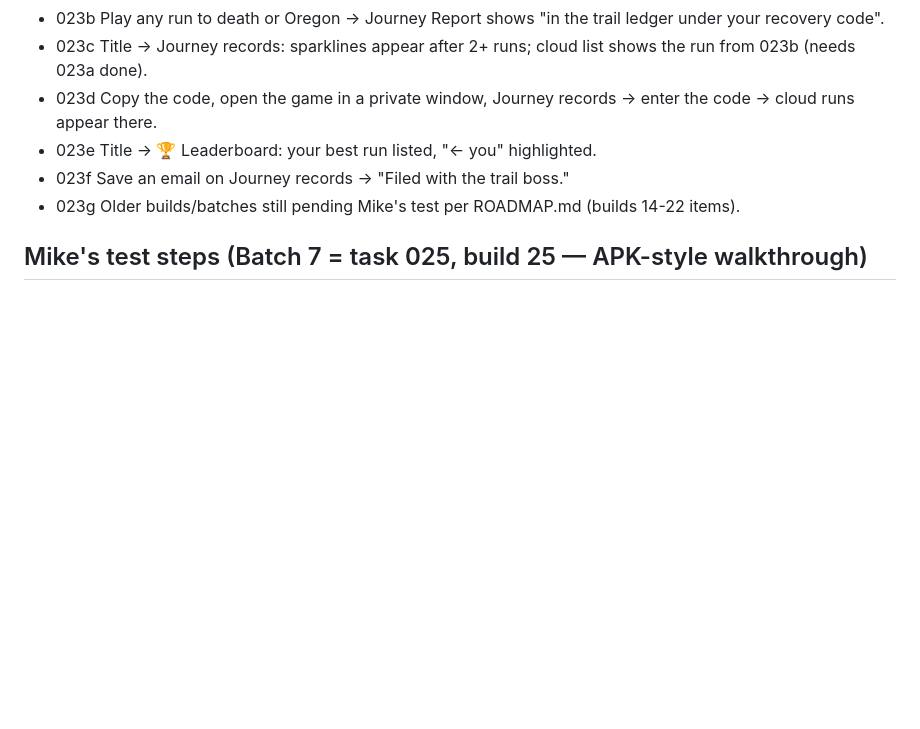
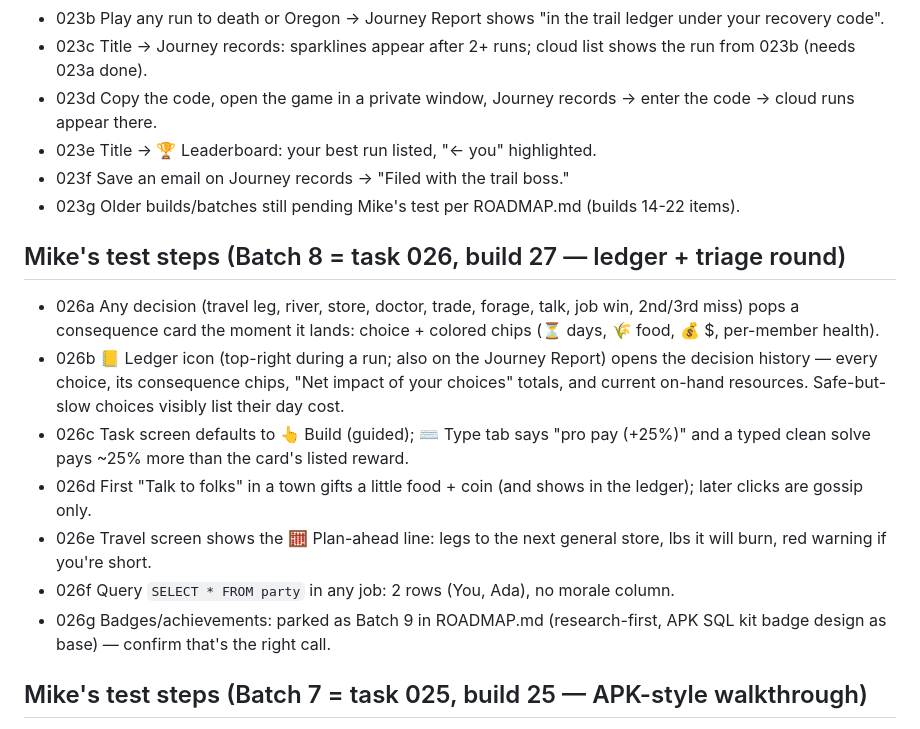
Before and after one commit to michaelnocito/sql-trail, a Markdown page: HANDOFF-sql-trail-batch5.md, the part around the change. GitHub-like rendering; blank space fills up the shorter version.

Commit message:
Handoff: Batch 8 test steps (026a-g)

```diff
--- a/HANDOFF-sql-trail-batch5.md
+++ b/HANDOFF-sql-trail-batch5.md
@@ -46,6 +46,16 @@ The `trail_runs` / `trail_players` tables DO NOT EXIST yet. Mike (or Claude driv
 - 023f Save an email on Journey records → "Filed with the trail boss."
 - 023g Older builds/batches still pending Mike's test per ROADMAP.md (builds 14-22 items).
 
+## Mike's test steps (Batch 8 = task 026, build 27 — ledger + triage round)
+
+- 026a Any decision (travel leg, river, store, doctor, trade, forage, talk, job win, 2nd/3rd miss) pops a consequence card the moment it lands: choice + colored chips (⏳ days, 🌾 food, 💰 $, per-member health).
+- 026b 📒 Ledger icon (top-right during a run; also on the Journey Report) opens the decision history — every choice, its consequence chips, "Net impact of your choices" totals, and current on-hand resources. Safe-but-slow choices visibly list their day cost.
+- 026c Task screen defaults to 👆 Build (guided); ⌨ Type tab says "pro pay (+25%)" and a typed clean solve pays ~25% more than the card's listed reward.
+- 026d First "Talk to folks" in a town gifts a little food + coin (and shows in the ledger); later clicks are gossip only.
+- 026e Travel screen shows the 🧮 Plan-ahead line: legs to the next general store, lbs it will burn, red warning if you're short.
+- 026f Query `SELECT * FROM party` in any job: 2 rows (You, Ada), no morale column.
+- 026g Badges/achievements: parked as Batch 9 in ROADMAP.md (research-first, APK SQL kit badge design as base) — confirm that's the right call.
+
 ## Mike's test steps (Batch 7 = task 025, build 25 — APK-style walkthrough)
 
 - 025a Take any job: story appears ALONE first ("The job"), then "On to the task ▸" shows just the prompt + editor ("The task") — no trail map, no story, no always-on guide.
```
